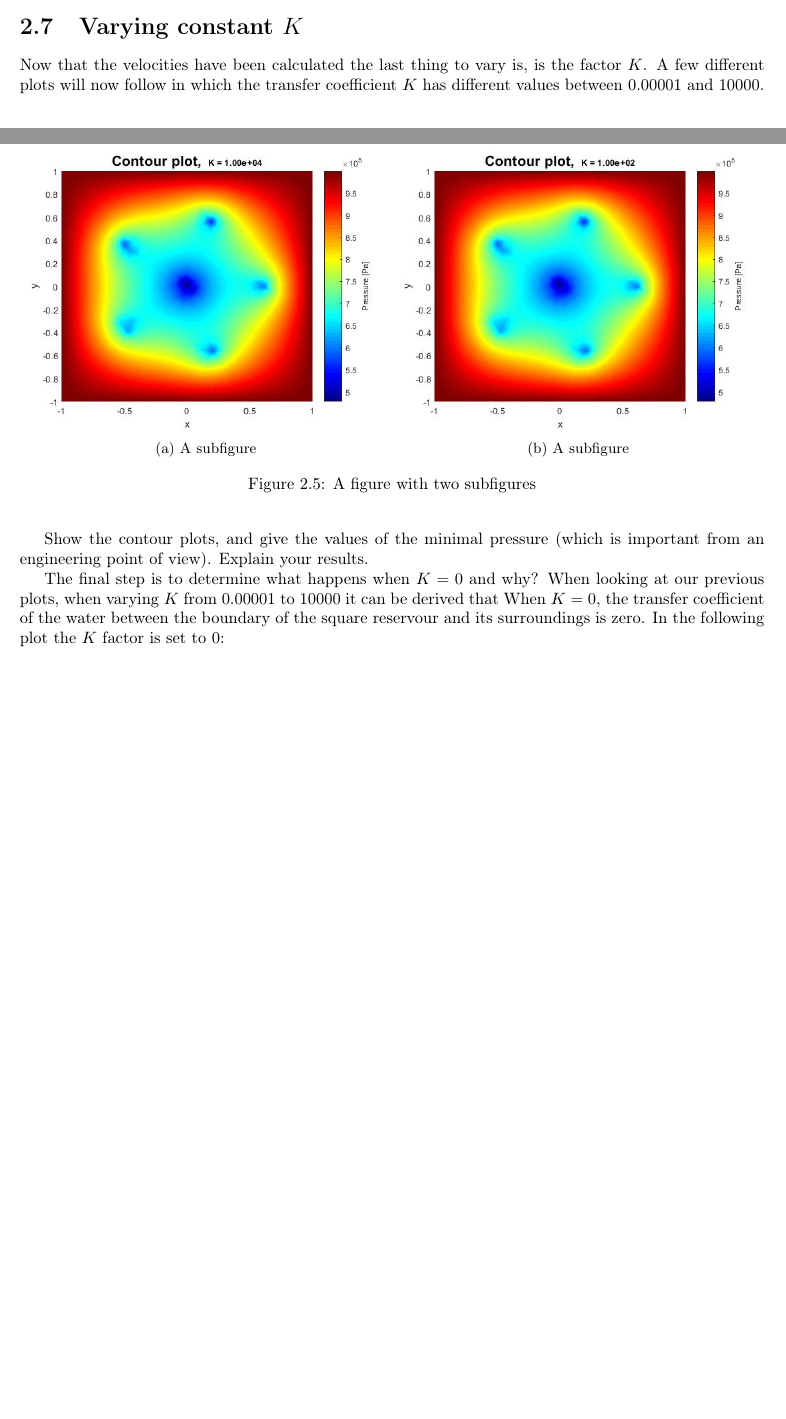
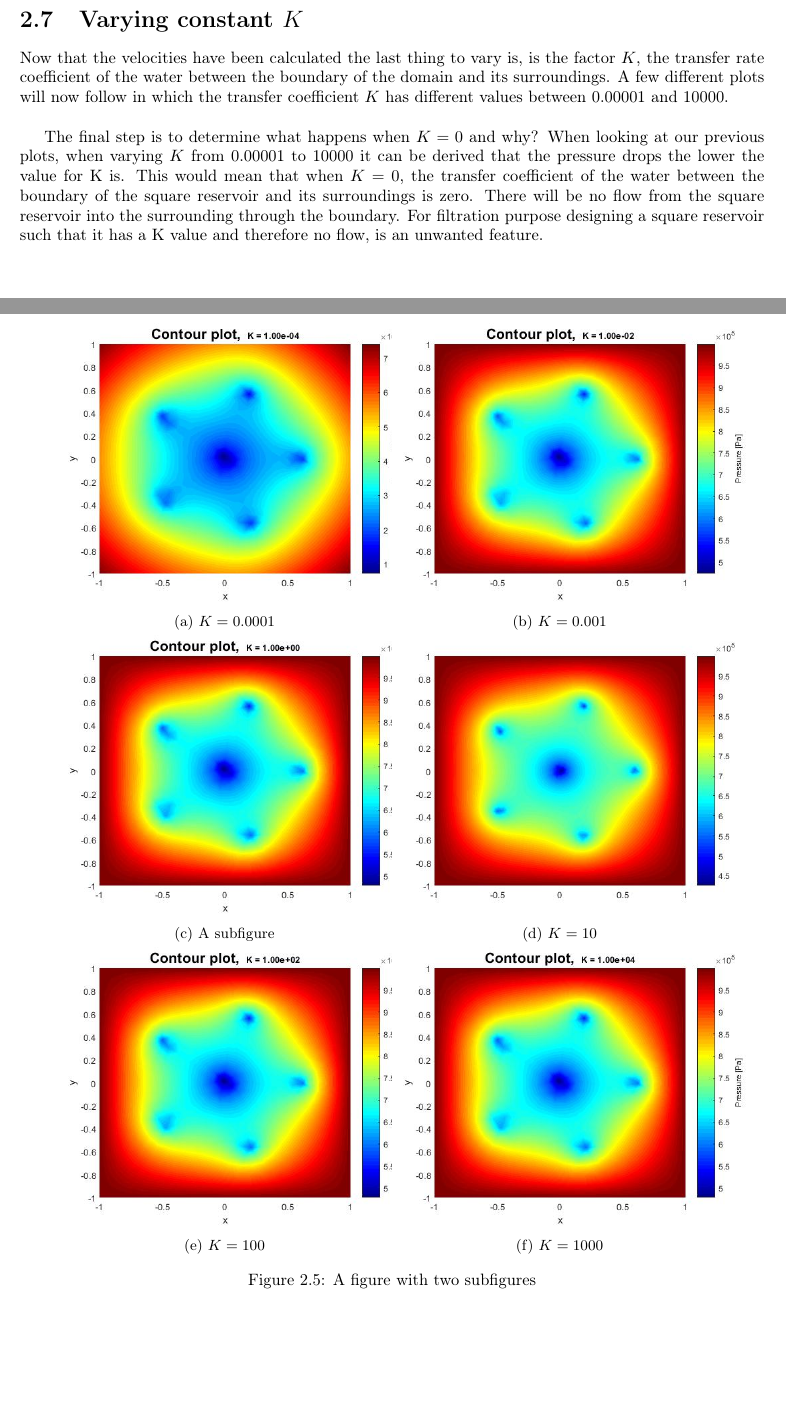
Before and after one commit to RickKoster/FE_Lab_Assignments, a LaTeX problem sheet (1D_Assignment/Report/Report.tex): two parts of pages 21 and 22 of 33 before the commit and two parts of pages 22 and 23 of 35 after it, joined at a grey line, cut so that both start at the same text, the shorter picture padded with empty space. Compiled offline with pdfLaTeX.

Commit message:
Plots as. 2.10

```diff
--- a/1D_Assignment/Report/Report.tex
+++ b/1D_Assignment/Report/Report.tex
@@ -822,3 +823,4 @@ Since the pressure field $p$ was previously calculated, all the necessary inform
+In figure 2.2, 2.3 and 2.4 it can be seen that there are 6 spots that stick out. Looking at the velocity field, it can be seen that the velocity is highest around these spots and lowest near the boundaries. The heat contour plot implies that where the velocity is highest, the pressure is lowest in the square reservoir and at the boundary is the highest pressure.
 
 
 
@@ -849,29 +852,43 @@ Since the pressure field $p$ was previously calculated, all the necessary inform
-Now that the velocities have been calculated the last thing to vary is, is the factor $K$. A few different plots will now follow in which the transfer coefficient $K$ has different values between 0.00001 and 10000.
-
-
-
-
-
-Show the contour plots, and give the values of the minimal pressure (which is important from an engineering point of view). Explain your results.
-
-
-
-
+Now that the velocities have been calculated the last thing to vary is, is the factor $K$, the transfer rate coefficient of the water between the boundary of the domain and its surroundings. A few different plots will now follow in which the transfer coefficient $K$ has different values between 0.00001 and 10000.\\
 
 \begin{figure}
 	\centering
-	\begin{subfigure}{.5\textwidth}
+	\begin{subfigure}{.45\textwidth}
 		\centering
-		\includegraphics[width=8cm]{2Dheatk10000}
-		\caption{A subfigure}
+		\includegraphics[width=8cm]{2Dheatk00001.jpg}
+		\caption{$K=0.0001$}
 		\label{fig:sub1}
 	\end{subfigure}%
-	\begin{subfigure}{.5\textwidth}
+	\begin{subfigure}{.45\textwidth}
 		\centering
-		\includegraphics[width=8cm]{2Dheatk100}
-		\caption{A subfigure}
+		\includegraphics[width=8cm]{2Dheatk001.jpg}
+		\caption{$K=0.001$}
 		\label{fig:sub2}
 	\end{subfigure}
+	\begin{subfigure}{.45\textwidth}
+	\centering\
+	\includegraphics[width=8cm]{2Dheatk1.jpg}
+	\caption{A subfigure}
+	\label{fig:sub3}
+	\end{subfigure}%
+	\begin{subfigure}{.45\textwidth}
+	\centering
+	\includegraphics[width=8cm]{2Dvheat.jpg}
+	\caption{$K=10$}
+	\label{fig:sub4}
+\end{subfigure}
+	\begin{subfigure}{.45\textwidth}
+	\centering\
+	\includegraphics[width=8cm]{2Dheatk100.jpg}
+	\caption{$K=100$}
+	\label{fig:sub3}
+\end{subfigure}%
+\begin{subfigure}{.45\textwidth}
+	\centering
+	\includegraphics[width=8cm]{2Dheatk10000.jpg}
+	\caption{$K=1000$}
+	\label{fig:sub4}
+\end{subfigure}
 	\caption{A figure with two subfigures}
 	\label{fig:test}
 \end{figure}
@@ -879,11 +896,11 @@ Show the contour plots, and give the values of the minimal pressure (which is im
 
 
 
-The final step is to determine what happens when $K=0$ and why? When looking at our previous plots, when varying $K$ from 0.00001 to 10000 it can be derived that When $K=0$, the transfer coefficient of the water between the boundary of the square reservour and its surroundings is zero. In the following plot the $K$ factor is set to 0:
+The final step is to determine what happens when $K=0$ and why? When looking at our previous plots, when varying $K$ from 0.00001 to 10000 it can be derived that the pressure drops the lower the value for K is. This would mean that when $K=0$, the transfer coefficient of the water between the boundary of the square reservoir and its surroundings is zero. There will be no flow from the square reservoir into the surrounding through the boundary. For filtration purpose designing a square reservoir such that it has a K value and therefore no flow, is an unwanted feature.
 
 
 \newpage
-
+\chapter{Conclusion}
 \appendix
 
 \begin{appendices}
```
Also changed, not shown: 1D_Assignment/Report/2Dheatk00001.jpg (renamed from 1D_Assignment/Report/2Dheatk0.0001.jpg), 1D_Assignment/Report/2Dheatk001.jpg (renamed from 1D_Assignment/Report/2Dheatk0.01.jpg), 1D_Assignment/Report/2Dvheatk00000001.jpg (added), 1D_Assignment/Report/3Dvk0.0000001.jpg (added), 1D_Assignment/Report/Report.pdf, 1D_Assignment/Report/Report.tex (14 more changed lines), 5 other files.
